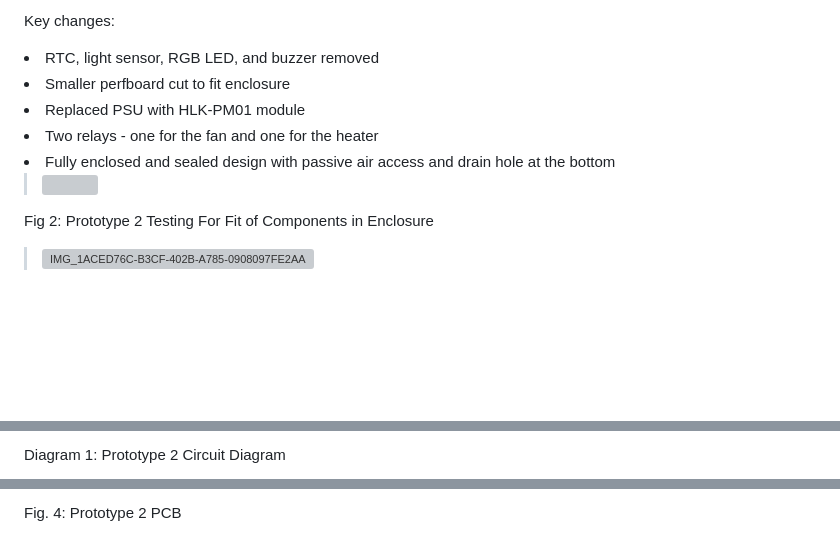
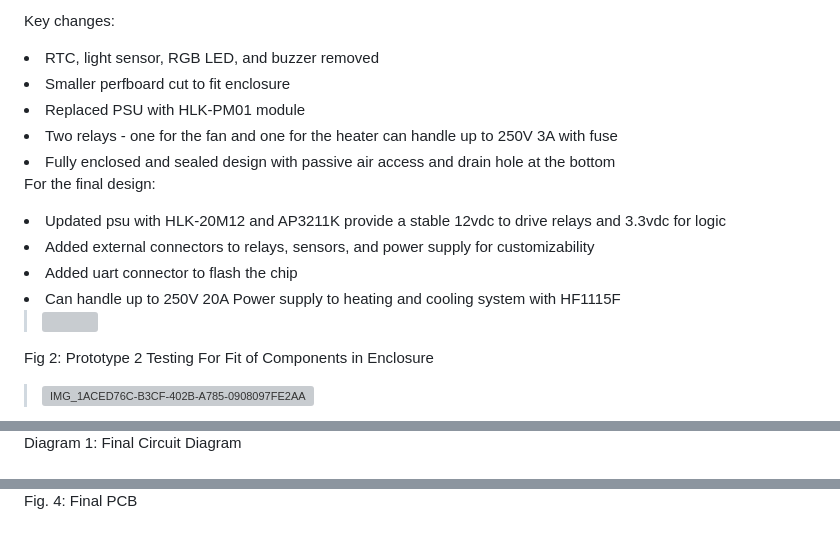
Before and after one commit to joshuaglenen/Greenhouse-Monitor, a Markdown page: README.md, 3 parts joined by grey strips. Rendered like a GitHub page; blank space fills up the shorter version; grey boxes are pictures that could not be loaded.

```diff
--- a/README.md
+++ b/README.md
@@ -64,8 +64,14 @@ Key changes:
 <li>RTC, light sensor, RGB LED, and buzzer removed</li>
 <li>Smaller perfboard cut to fit enclosure</li>
 <li>Replaced PSU with HLK-PM01 module</li>
-<li>Two relays - one for the fan and one for the heater</li>
+<li>Two relays - one for the fan and one for the heater can handle up to 250V 3A with fuse</li>
 <li>Fully enclosed and sealed design with passive air access and drain hole at the bottom</li>
+
+For the final design:
+<li>Updated psu with HLK-20M12 and AP3211K provide a stable 12vdc to drive relays and 3.3vdc for logic</li>
+<li>Added external connectors to relays, sensors, and power supply for customizability</li>
+<li>Added uart connector to flash the chip</li>
+<li>Can handle up to 250V 20A Power supply to heating and cooling system with HF1115F</li>
 
 ><img src="https://github.com/user-attachments/assets/c010b5f1-a3dc-4ce9-8e89-2c99297a522f" width="300" />
 
@@ -79,3 +85,3 @@ Fig 3: Finished Prototype 2
 
-Diagram 1: Prototype 2 Circuit Diagram
+Diagram 1: Final Circuit Diagram
 
@@ -83,2 +89,2 @@ Diagram 1: Prototype 2 Circuit Diagram
 
-Fig. 4: Prototype 2 PCB
+Fig. 4: Final PCB
```
Also changed, not shown: other parts of README.md (+2 -2 lines).
